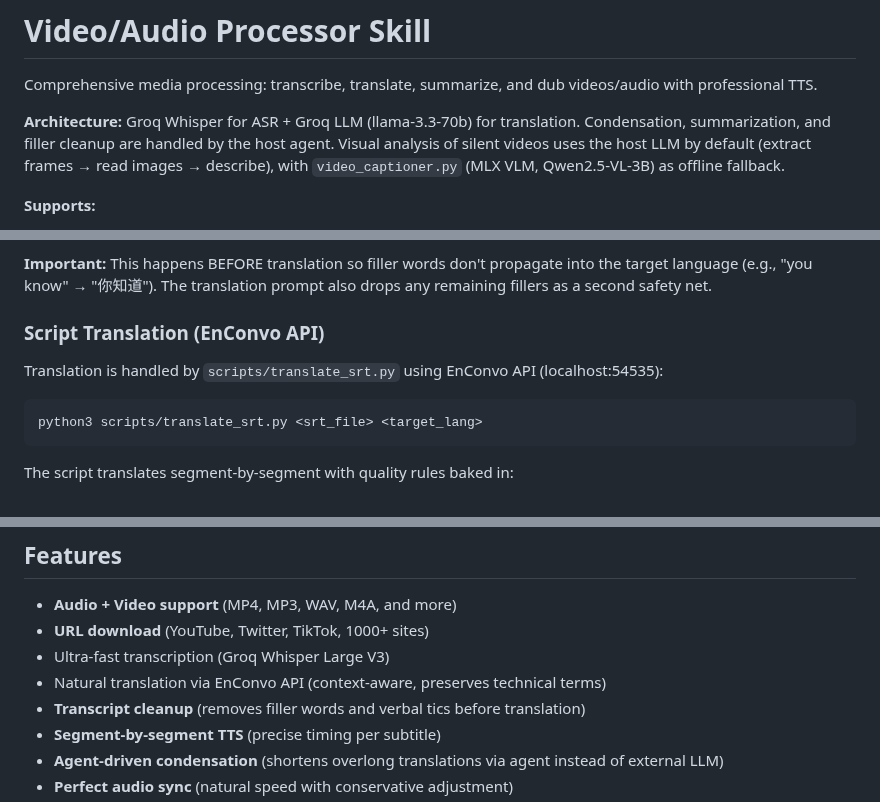
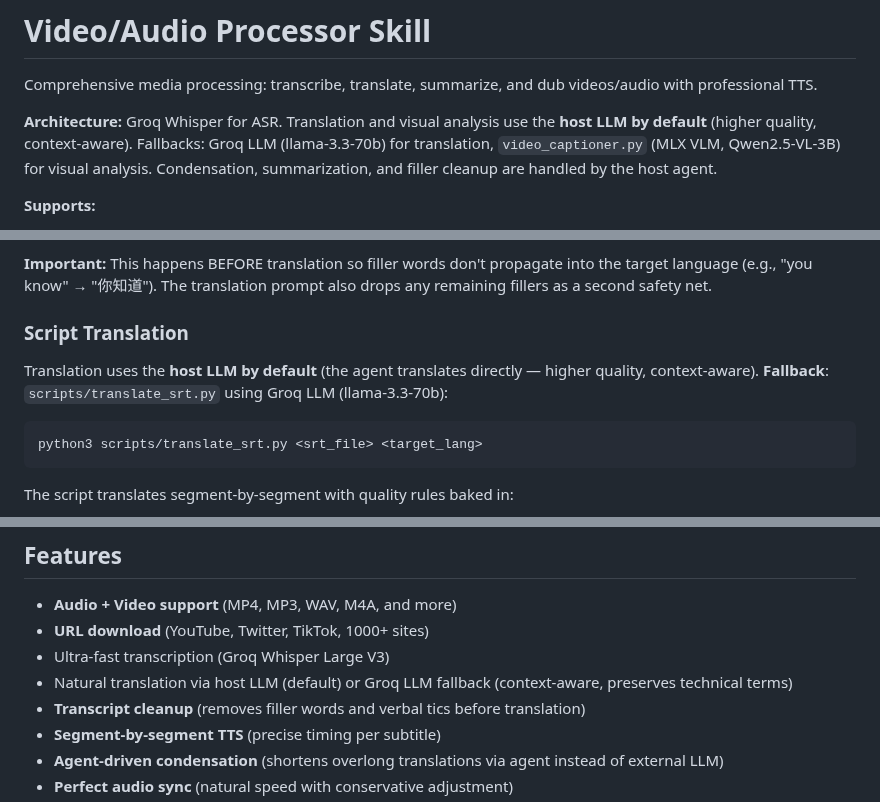
Before and after one commit to Enconvo/skills, a Markdown page: curated/video-processor/SKILL.md, 3 parts joined by grey strips. GitHub-like rendering.

Commit message:
video-processor: host LLM default for both translation and visual analysis, scripts as fallbacks
Co-Authored-By: Claude Opus 4.6 (1M context) <noreply@anthropic.com>

````diff
--- a/curated/video-processor/SKILL.md
+++ b/curated/video-processor/SKILL.md
@@ -11,7 +11,7 @@ user_invocable: true
 
 Comprehensive media processing: transcribe, translate, summarize, and dub videos/audio with professional TTS.
 
-**Architecture:** Groq Whisper for ASR + Groq LLM (llama-3.3-70b) for translation. Condensation, summarization, and filler cleanup are handled by the host agent. Visual analysis of silent videos uses the host LLM by default (extract frames → read images → describe), with `video_captioner.py` (MLX VLM, Qwen2.5-VL-3B) as offline fallback.
+**Architecture:** Groq Whisper for ASR. Translation and visual analysis use the **host LLM by default** (higher quality, context-aware). Fallbacks: Groq LLM (llama-3.3-70b) for translation, `video_captioner.py` (MLX VLM, Qwen2.5-VL-3B) for visual analysis. Condensation, summarization, and filler cleanup are handled by the host agent.
 
 **Supports:**
 - **Video files**: MP4, MKV, AVI, MOV, WebM, FLV
@@ -198,9 +198,9 @@ Preserves meaning, tone, and natural phrasing. Same timestamps, cleaned text.
 
 **Important:** This happens BEFORE translation so filler words don't propagate into the target language (e.g., "you know" → "你知道"). The translation prompt also drops any remaining fillers as a second safety net.
 
-### Script Translation (EnConvo API)
+### Script Translation
 
-Translation is handled by `scripts/translate_srt.py` using EnConvo API (localhost:54535):
+Translation uses the **host LLM by default** (the agent translates directly — higher quality, context-aware). **Fallback**: `scripts/translate_srt.py` using Groq LLM (llama-3.3-70b):
 
 ```bash
 python3 scripts/translate_srt.py <srt_file> <target_lang>
@@ -260,7 +260,7 @@ The agent reads the transcript and generates a structured summary:
 - **Audio + Video support** (MP4, MP3, WAV, M4A, and more)
 - **URL download** (YouTube, Twitter, TikTok, 1000+ sites)
 - Ultra-fast transcription (Groq Whisper Large V3)
-- Natural translation via EnConvo API (context-aware, preserves technical terms)
+- Natural translation via host LLM (default) or Groq LLM fallback (context-aware, preserves technical terms)
 - **Transcript cleanup** (removes filler words and verbal tics before translation)
 - **Segment-by-segment TTS** (precise timing per subtitle)
 - **Agent-driven condensation** (shortens overlong translations via agent instead of external LLM)
````
Also changed, not shown: other parts of curated/video-processor/SKILL.md (+1 -1 lines).
